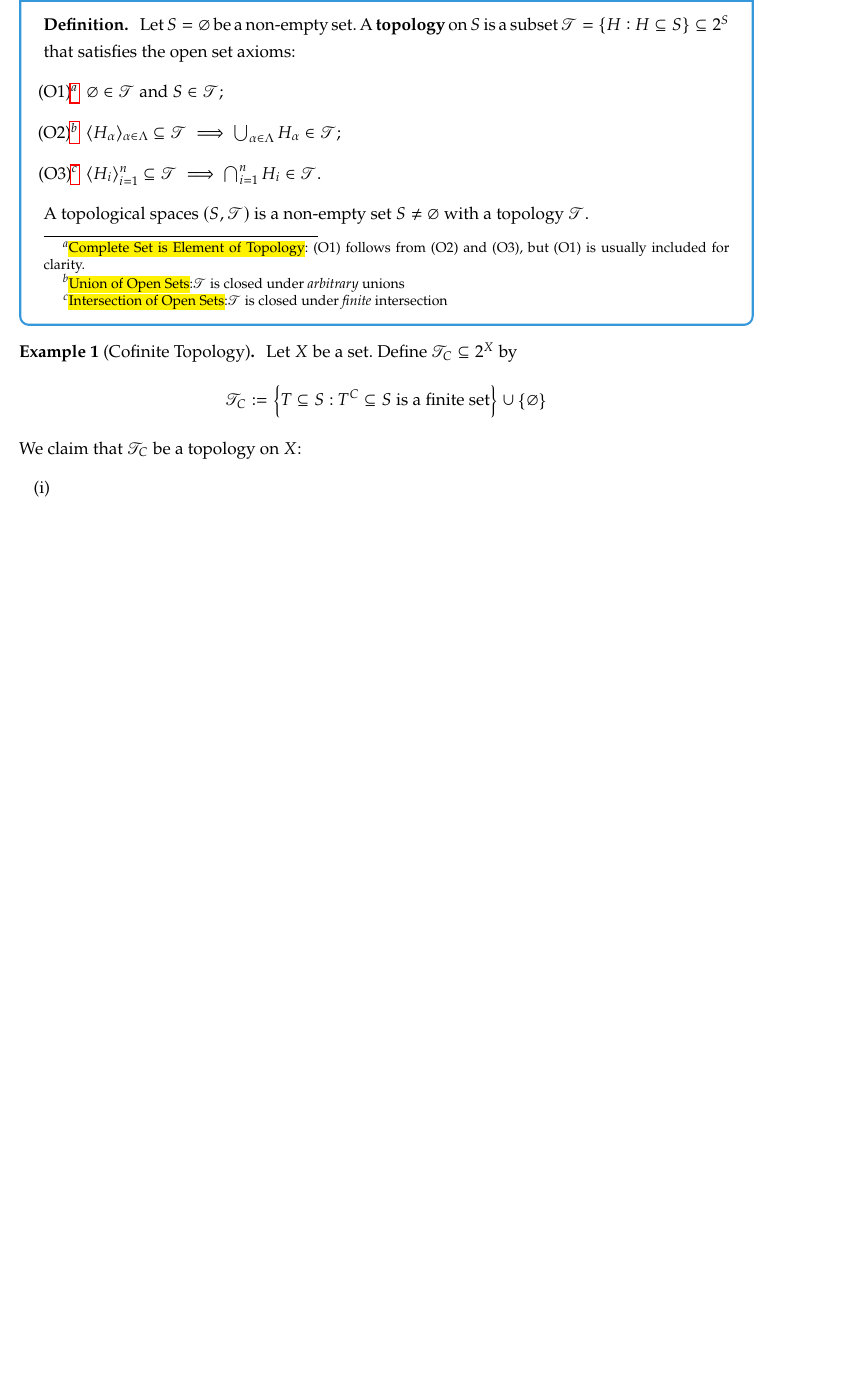
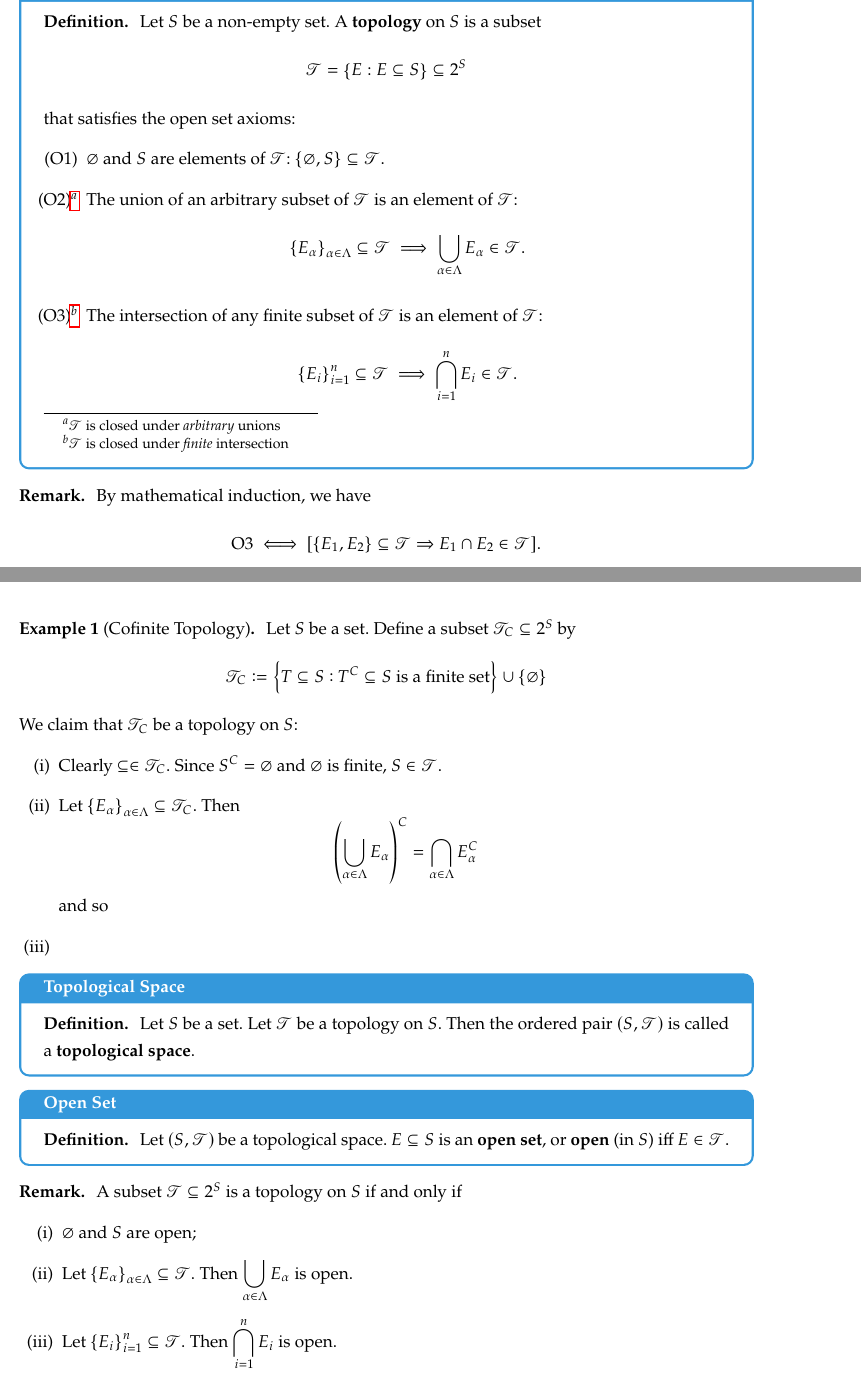
Before and after one commit to Hacker-Code-J/Modern-Mathematics, a LaTeX document (grad-math-full/grad-math-5.tex): part of page 1 of 2 before the commit and two parts of pages 1 and 2 of 3 after it, the two joined at a grey line, cut so that both start at the same text, the shorter picture padded with empty space. Compiled offline with pdfLaTeX.

Commit message:
Desktop241125v1

```diff
--- a/grad-math-full/grad-math-5.tex
+++ b/grad-math-full/grad-math-5.tex
@@ -47,24 +47,102 @@ We cover the following topics in this note.
 
 
 \defbox[Topology]{\begin{definition*}
-Let $S=\varnothing$ be a non-empty set. A \textbf{topology} on $S$ is a subset $\topology=\set{H:H\subseteq S}\subseteq 2^S$ that satisfies the open set axioms: \begin{itemize}
-	\item[(O1)\footnote{\hl{Complete  Set is Element of Topology}: (O1) follows from (O2) and (O3), but (O1) is usually included for clarity.}] $\varnothing\in\topology$ and $S\in\topology$;
-	\item[(O2)\footnote{\hl{Union of Open Sets}:$\topology$ is closed under \textit{arbitrary} unions}] $\sequence{H_\alpha}_{\alpha\in\Lambda}\subseteq\topology\implies\bigcup_{\alpha\in\Lambda}H_\alpha\in\topology$;
-	\item[(O3)\footnote{\hl{Intersection of Open Sets}:$\topology$ is closed under \textit{finite} intersection}] $\sequence{H_i}_{i=1}^n\subseteq\topology\implies\bigcap_{i=1}^n H_i\in\topology$.
-\end{itemize} A topological spaces $\of{S,\topology}$ is a non-empty set $S\neq\varnothing$ with a topology $\topology$.
+Let $S$ be a non-empty set. A \textbf{topology} on $S$ is a subset \[
+\topology=\set{E:E\subseteq S}\subseteq 2^S
+\] that satisfies the open set axioms: \begin{itemize}
+	\item[(O1)] $\varnothing$ and $S$ are elements of $\topology$: $\set{\varnothing, S}\subseteq\topology$.
+	\item[(O2)\footnote{$\topology$ is closed under \textit{arbitrary} unions}] 	The union of an arbitrary subset of $\topology$
+	is an element of $\topology$: \[
+	\set{E_\alpha}_{\alpha\in\Lambda}\subseteq\topology\implies\bigcup_{\alpha\in\Lambda}E_\alpha\in\topology.
+	\]
+	\item[(O3)\footnote{$\topology$ is closed under \textit{finite} intersection}] The intersection of any finite subset of $\topology$
+	is an element of $\topology$: \[
+	\set{E_i}_{i=1}^n\subseteq\topology\implies\bigcap_{i=1}^n E_i\in\topology.
+	\]
+\end{itemize}
 \end{definition*}}
+\begin{remark*}
+	By mathematical induction, we have \[
+	\text{O3}\iff [\set{E_1,E_2}\subseteq\topology\Rightarrow E_1\cap E_2\in\topology].
+	\]
+\end{remark*}
+
+%\begin{example}
+%	Consider a set $S=\set{a,b,c,d,e}$. \begin{center}
+%\begin{tikzpicture}[scale=.75]
+%%	\def \x{3}
+%%	\def \y{3}
+%%	\draw[very thin,color=gray!15,step=.5] (-\x,-\y) grid (\x,\y);
+%%
+%%	\foreach \i in {-\x,...,-2,-1,1,2,...,\x}
+%%	\draw[gray] (\i,.1)--(\i,-.1) node[below] {$\i$};%x-axis
+%%	\foreach \i in {-\y,-1,1,1,\y}
+%%	\draw[gray] (.1,\i)--(-.1,\i) node[left] {$\i$};%y-axis
+%
+%	\draw[rounded corners=8pt] (0, 3) -- (-1.5, 2.5) -- (-3, 1) -- (-2, .9) -- (-1.9, 0) -- (-2.5, -1) -- (-3, -2.5) -- (-2, -2) -- (0,-3) -- (2, -1.5) -- (3,-.5) -- (3,.5) -- (2, 1) -- (1.5, 1.5) -- (1.75, 2.5) -- cycle;
+%
+%	\filldraw (0,1.5) circle (2pt) node[above] {$a$};
+%	\filldraw (-1,.5) circle (2pt) node[above] {$c$};
+%	\filldraw (1,0) circle (2pt) node[above] {$d$};
+%	\filldraw (-.5,-2) circle (2pt) node[above] {$b$};
+%	\filldraw (.5,-1) circle (2pt) node[above] {$e$};
+%\end{tikzpicture}
+%	\end{center}
+%\begin{center}
+%\begin{minipage}{.32\textwidth}
+%\begin{tikzpicture}[scale=.75]
+%%	\def \x{3}
+%%	\def \y{3}
+%%	\draw[very thin,color=gray!15,step=.5] (-\x,-\y) grid (\x,\y);
+%%
+%%	\foreach \i in {-\x,...,-2,-1,1,2,...,\x}
+%%	\draw[gray] (\i,.1)--(\i,-.1) node[below] {$\i$};%x-axis
+%%	\foreach \i in {-\y,-1,1,1,\y}
+%%	\draw[gray] (.1,\i)--(-.1,\i) node[left] {$\i$};%y-axis
+%
+%	\draw[rounded corners=8pt] (0, 3) -- (-1.5, 2.5) -- (-3, 1) -- (-2, .9) -- (-1.9, 0) -- (-2.5, -1) -- (-3, -2.5) -- (-2, -2) -- (0,-3) -- (2, -1.5) -- (3,-.5) -- (3,.5) -- (2, 1) -- (1.5, 1.5) -- (1.75, 2.5) -- cycle;
+%
+%	\filldraw (0,1.5) circle (2pt) node[above] {$a$};
+%	\filldraw (-1,.5) circle (2pt) node[above] {$c$};
+%	\filldraw (.5,0) circle (2pt) node[above] {$d$};
+%	\filldraw (-.5,-1.5) circle (2pt) node[above] {$b$};
+%	\filldraw (1,-1.5) circle (2pt) node[above] {$e$};
+%
+%	\draw[line width=.5mm, opacity=.5, magenta] (0, 1.5) circle (10pt);
+%	\draw[line width=.5mm, opacity=.5, orange, rotate=-20, xshift=-.15cm, yshift=.15cm] (0,0) ellipse (1.25cm and .5cm);
+%	\draw[line width=.5mm, opacity=.5, green!50!black, yshift=.5cm] (0, 0) circle (40pt);
+%	\draw[line width=.5mm, opacity=.5, cyan=-20, rotate=-20, xshift=0cm, yshift=-.5cm] (0,0) ellipse (1.75cm and 1.5cm);
+%\end{tikzpicture}
+%\end{minipage}
+%\end{center}
+%\end{example}
 
 \begin{example}[Cofinite Topology]
-	Let $X$ be a set. Define $\topology_C\subseteq 2^X$ by \[
+	Let $S$ be a set. Define a subset $\topology_C\subseteq 2^S$ by \[
 	\topology_C:=\set{T\subseteq S:T^C\subseteq S\ \text{is a finite set}}\cup\set{\varnothing}
-	\] We claim that $\topology_C$ be a topology on $X$:
+	\] We claim that $\topology_C$ be a topology on $S$:
 	\begin{enumerate}[(i)]
-		\item
-		\item
+		\item Clearly $\subseteq\in\topology_C$. Since $S^C=\varnothing$ and $\varnothing$ is finite, $S\in\topology$.
+		\item Let $\set{E_\alpha}_{\alpha\in\Lambda}\subseteq\topology_C$. Then \[
+		\of{\bigcup_{\alpha\in\Lambda} E_\alpha}^C=\bigcap_{\alpha\in\Lambda}E_\alpha^C
+		\] and so
 		\item
 	\end{enumerate}
 \end{example}
 
+\defbox[Topological Space]{\begin{definition*}
+	Let $S$ be a set. Let $\topology$ be a topology on $S$. Then the ordered pair $(S,\topology)$ is called a \textbf{topological space}.
+\end{definition*}}
+\defbox[Open Set]{\begin{definition*}
+	Let $(S,\topology)$ be a topological space. $E\subseteq S$ is an \textbf{open set}, or \textbf{open} (in $S$) iff $E\in\topology$.
+\end{definition*}}
+\begin{remark*}
+A subset $\topology\subseteq 2^S$ is a topology on $S$ if and only if \begin{enumerate}
+	\item[(i)] $\varnothing$ and $S$ are open;
+	\item[(ii)] Let $\set{E_\alpha}_{\alpha\in\Lambda}\subseteq\topology$. Then $\displaystyle\bigcup_{\alpha\in\Lambda}E_\alpha$ is open.
+	\item[(iii)] Let $\set{E_i}_{i=1}^n\subseteq\topology$. Then $\displaystyle\bigcap_{i=1}^n E_i$ is open.
+\end{enumerate}
+\end{remark*}
 \newpage
 
 \begin{tikzpicture}[thick]
```
Also changed, not shown: grad-math-full/grad-math-5.pdf.
